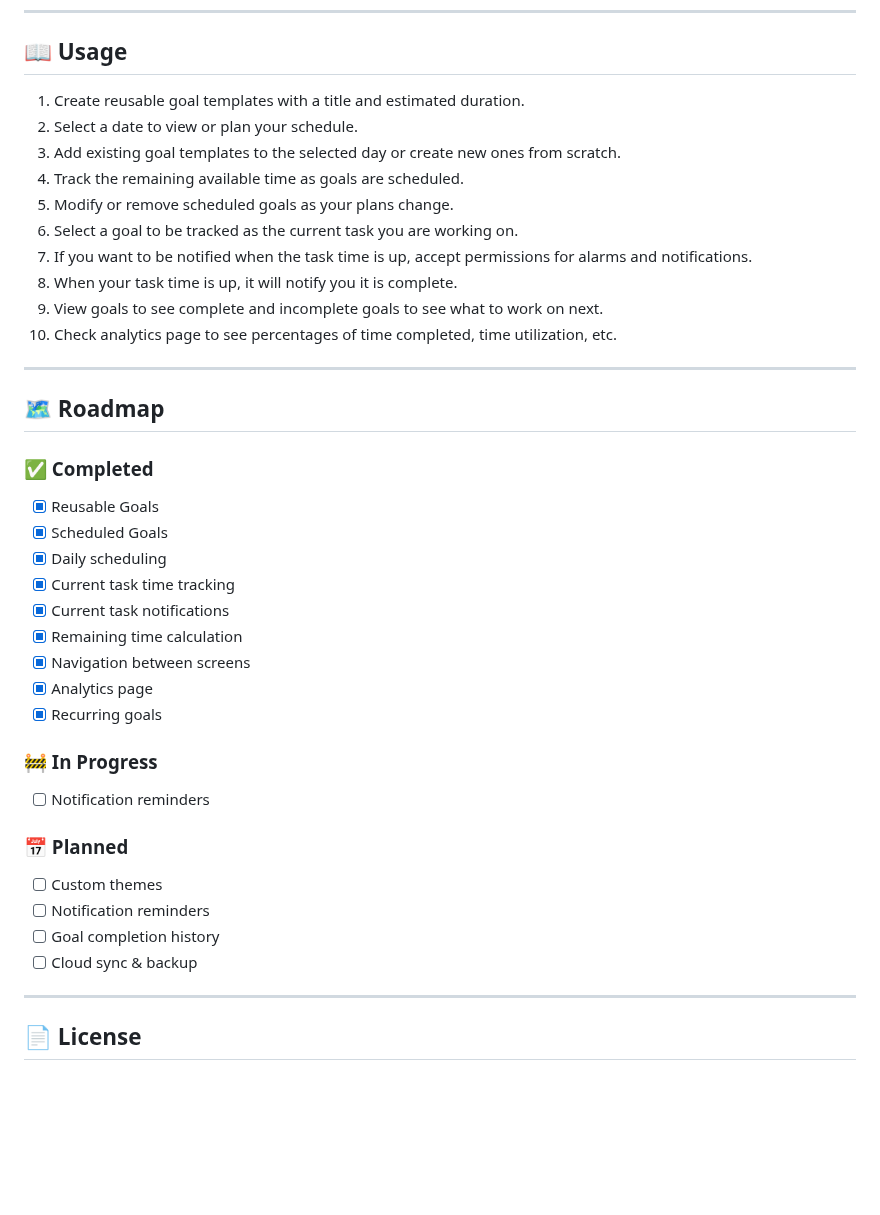
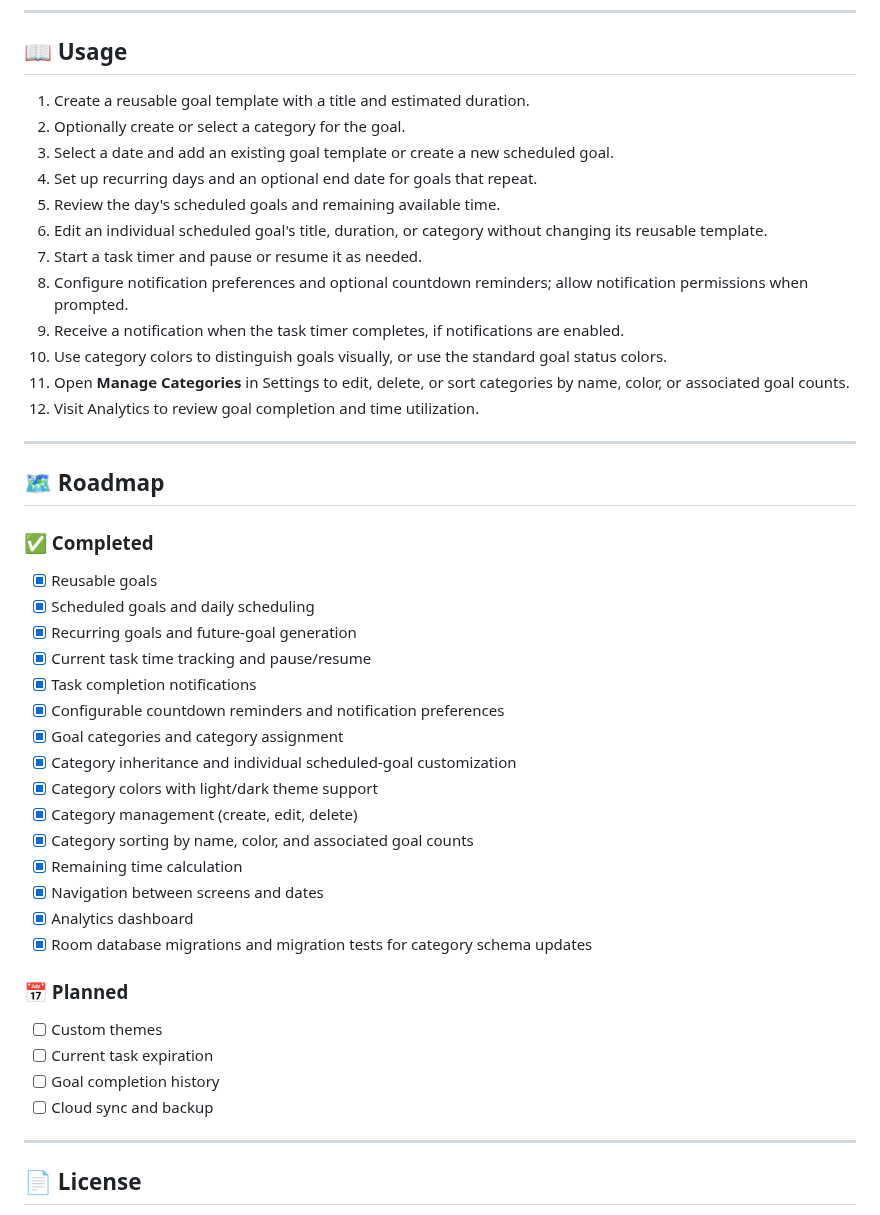
Before and after one commit to dylanrambo26/timely-app, a Markdown page: README.md, the part around one of its changes. GitHub-like rendering; blank space fills up the shorter version.

```diff
--- a/README.md
+++ b/README.md
@@ -185,16 +210,18 @@ Open the project in Android Studio and run it on an emulator or Android device.
 
 ## 📖 Usage
 
-1. Create reusable goal templates with a title and estimated duration.
-2. Select a date to view or plan your schedule.
-3. Add existing goal templates to the selected day or create new ones from scratch.
-4. Track the remaining available time as goals are scheduled.
-5. Modify or remove scheduled goals as your plans change.
-6. Select a goal to be tracked as the current task you are working on.
-7. If you want to be notified when the task time is up, accept permissions for alarms and notifications.
-7. When your task time is up, it will notify you it is complete.
-8. View goals to see complete and incomplete goals to see what to work on next.
-9. Check analytics page to see percentages of time completed, time utilization, etc.
+1. Create a reusable goal template with a title and estimated duration.
+2. Optionally create or select a category for the goal.
+3. Select a date and add an existing goal template or create a new scheduled goal.
+4. Set up recurring days and an optional end date for goals that repeat.
+5. Review the day's scheduled goals and remaining available time.
+6. Edit an individual scheduled goal's title, duration, or category without changing its reusable template.
+7. Start a task timer and pause or resume it as needed.
+8. Configure notification preferences and optional countdown reminders; allow notification permissions when prompted.
+9. Receive a notification when the task timer completes, if notifications are enabled.
+10. Use category colors to distinguish goals visually, or use the standard goal status colors.
+11. Open **Manage Categories** in Settings to edit, delete, or sort categories by name, color, or associated goal counts.
+12. Visit Analytics to review goal completion and time utilization.
 
 ---
 
@@ -202,26 +229,28 @@ Open the project in Android Studio and run it on an emulator or Android device.
 
 ### ✅ Completed
 
-- [x] Reusable Goals
-- [x] Scheduled Goals
-- [x] Daily scheduling
-- [x] Current task time tracking
-- [x] Current task notifications
+- [x] Reusable goals
+- [x] Scheduled goals and daily scheduling
+- [x] Recurring goals and future-goal generation
+- [x] Current task time tracking and pause/resume
+- [x] Task completion notifications
+- [x] Configurable countdown reminders and notification preferences
+- [x] Goal categories and category assignment
+- [x] Category inheritance and individual scheduled-goal customization
+- [x] Category colors with light/dark theme support
+- [x] Category management (create, edit, delete)
+- [x] Category sorting by name, color, and associated goal counts
 - [x] Remaining time calculation
-- [x] Navigation between screens
-- [x] Analytics page
-- [x] Recurring goals
-
-### 🚧 In Progress
-
-- [ ] Notification reminders
+- [x] Navigation between screens and dates
+- [x] Analytics dashboard
+- [x] Room database migrations and migration tests for category schema updates
 
 ### 📅 Planned
 
 - [ ] Custom themes
-- [ ] Notification reminders
+- [ ] Current task expiration
 - [ ] Goal completion history
-- [ ] Cloud sync & backup
+- [ ] Cloud sync and backup
 
 ---
 
```
Also changed, not shown: other parts of README.md (+58 -33 lines), images/analytics_screen_part_1.jpg, images/analytics_screen_part_2.jpg, images/create_goal_screen.jpg, images/create_recurring_goal.jpg, images/edit_goals_screen.jpg, images/view_goals_screen.jpg.
